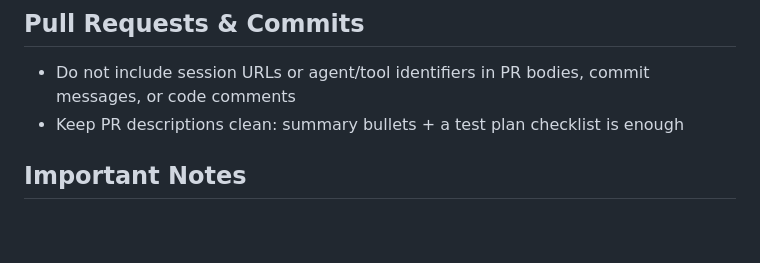
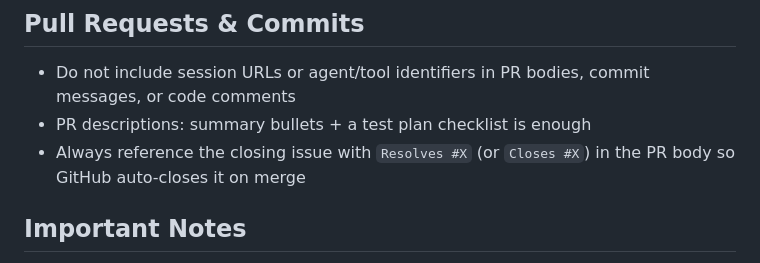
Before and after one commit to cori/flowchart, a Markdown page: AGENTS.md, the part around the change. GitHub-like rendering; blank space fills up the shorter version.

Commit message:
Add Resolves #X convention to PR guidelines

```diff
--- a/AGENTS.md
+++ b/AGENTS.md
@@ -199,7 +199,8 @@ public/
 ## Pull Requests & Commits
 
 - Do not include session URLs or agent/tool identifiers in PR bodies, commit messages, or code comments
-- Keep PR descriptions clean: summary bullets + a test plan checklist is enough
+- PR descriptions: summary bullets + a test plan checklist is enough
+- Always reference the closing issue with `Resolves #X` (or `Closes #X`) in the PR body so GitHub auto-closes it on merge
 
 ## Important Notes
 
```
